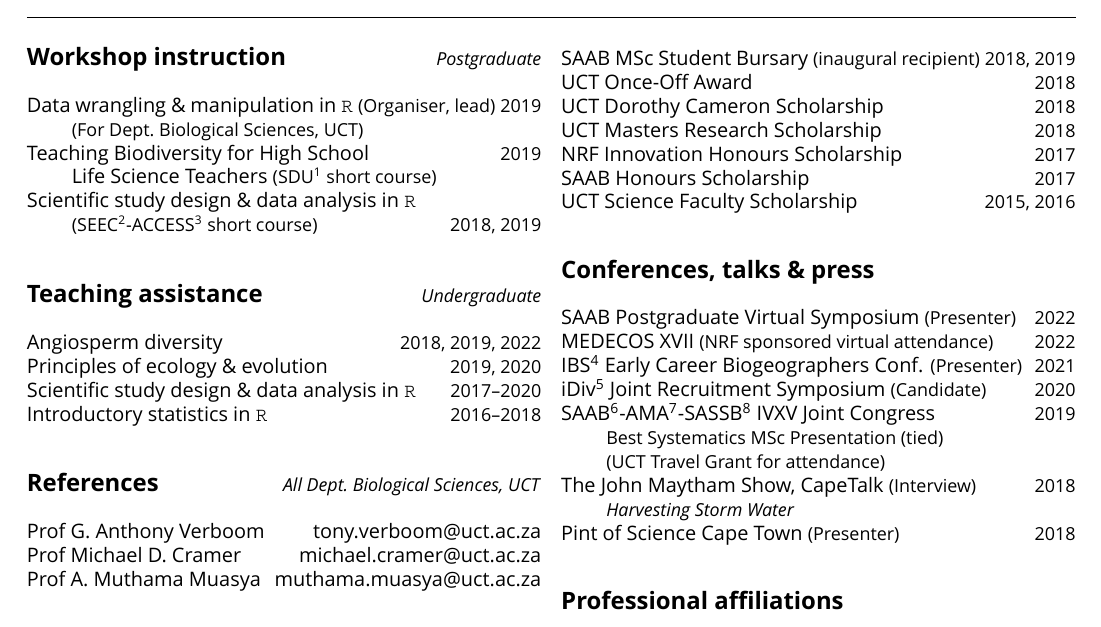
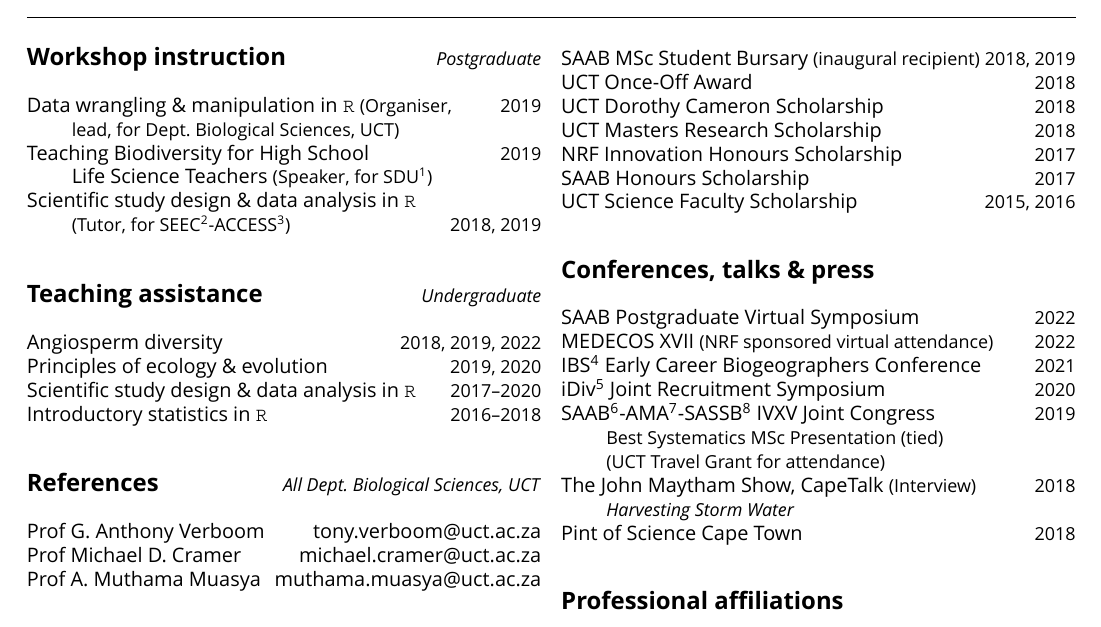
Before and after one commit to rvanmazijk/cv, a LaTeX CV (RvanMazijk_CV_1p.tex): part of page 1 of 2, cut so that both start at the same text. Compiled offline with XeLaTeX; a missing font is replaced by an installed copy or a similar font.

Commit message:
Minor rewording, whitespace (`.tex`) editing

```diff
--- a/RvanMazijk_CV_1p.tex
+++ b/RvanMazijk_CV_1p.tex
@@ -37,17 +37,19 @@
                                  \hfill {\small \textmd{\textit{Postgraduate}}}}
 
 Data wrangling \& manipulation in \texttt{R}
-  {\small (Organiser, lead)}                       \hfill {\small       2019} \\
-  \hspace{2em} {\small (For Dept.~Biological Sciences, UCT)}                  \\
+  {\small (Organiser,}                             \hfill {\small       2019} \\
+  \hspace{2em} {\small lead, for Dept.~Biological
+    Sciences, UCT)}                                                           \\
 Teaching Biodiversity for High School              \hfill {\small       2019} \\
-  \hspace{2em} Life Science Teachers {\small (SDU\footnote{
-    Schools Development Unit, UCT} short course)}                             \\
+  \hspace{2em} Life Science Teachers {\small
+    (Speaker, for SDU\footnote{Schools Development
+    Unit, UCT})}                                                              \\
 Scientific study design \& data analysis in \texttt{R}                        \\
-  \hspace{2em} {\small(SEEC\footnote{Centre for Statistics in
-  Ecology, the Environment \&
-  Conservation, UCT}-ACCESS\footnote{Applied
-  Centre for Climate \& Earth Systems, NRF}
-  short course)}                                   \hfill {\small 2018, 2019}
+  \hspace{2em} {\small(Tutor, for SEEC\footnote{
+    Centre for Statistics in Ecology, the
+    Environment \& Conservation, UCT}-ACCESS\footnote{
+      Applied Centre for Climate \& Earth Systems,
+      NRF})}                                       \hfill {\small 2018, 2019}
 
 \subsection*{Teaching assistance % ---------------------------------------------
                                 \hfill {\small \textmd{\textit{Undergraduate}}}}
@@ -83,27 +85,26 @@ NRF Innovation Honours Scholarship                 \hfill {\small       2017} \\
 SAAB Honours Scholarship                           \hfill {\small       2017} \\
 UCT Science Faculty Scholarship                    \hfill {\small 2015, 2016}
 
-\subsection*{Conferences, talks \& press} % -------------------------------------
+\subsection*{Conferences, talks \& press} % ------------------------------------
 
-SAAB Postgraduate Virtual Symposium {\small (Presenter)}  \hfill {\small 2022} \\
-MEDECOS XVII                        {\small (NRF sponsored virtual attendance)}
-                                                          \hfill {\small 2022} \\
-IBS\footnote{
-    International Biogeography Society}
-  Early Career Biogeographers Conf. {\small (Presenter)}  \hfill {\small 2021} \\
+SAAB Postgraduate Virtual Symposium                      \hfill {\small 2022} \\
+MEDECOS XVII {\small (NRF sponsored virtual attendance)} \hfill {\small 2022} \\
+IBS\footnote{International Biogeography Society}
+  Early Career Biogeographers Conference                 \hfill {\small 2021} \\
 iDiv\footnote{
     German Centre for Integrative Biodiversity Research, Halle-Jena-Leipzig}
-  Joint Recruitment Symposium       {\small (Candidate)}  \hfill {\small 2020} \\
+  Joint Recruitment Symposium                            \hfill {\small 2020} \\
 SAAB\footnote{
     South African Association of Botanists}-AMA\footnote{
       African Mycological Association}-SASSB\footnote{
         Southern African Society for Systematic Biology}
-  IVXV Joint Congress                                     \hfill {\small 2019} \\
-  \hspace{2em} {\small Best Systematics MSc Presentation (tied)}               \\
-  \hspace{2em} {\small (UCT Travel Grant for attendance)}                      \\
-The John Maytham Show, CapeTalk      {\small (Interview)} \hfill {\small 2018} \\
-  \hspace{2em} {\small \href{https://www.capetalk.co.za/articles/328900/harvesting-stormwater-from-liesbeek-river-may-aid-ct-water-supply-students-find}{\textit{Harvesting Storm Water}}} \\
-Pint of Science Cape Town           {\small (Presenter)}  \hfill {\small 2018}
+  IVXV Joint Congress                                    \hfill {\small 2019} \\
+  \hspace{2em} {\small Best Systematics MSc Presentation (tied)}              \\
+  \hspace{2em} {\small (UCT Travel Grant for attendance)}                     \\
+The John Maytham Show, CapeTalk     {\small (Interview)} \hfill {\small 2018} \\
+  \hspace{2em} {\small \href{https://www.capetalk.co.za/articles/328900/harvesting-stormwater-from-liesbeek-river-may-aid-ct-water-supply-students-find}
+                            {\textit{Harvesting Storm Water}}}                \\
+Pint of Science Cape Town           \hfill {\small 2018}
 
 \subsection*{Professional affiliations} % --------------------------------------
 
```
